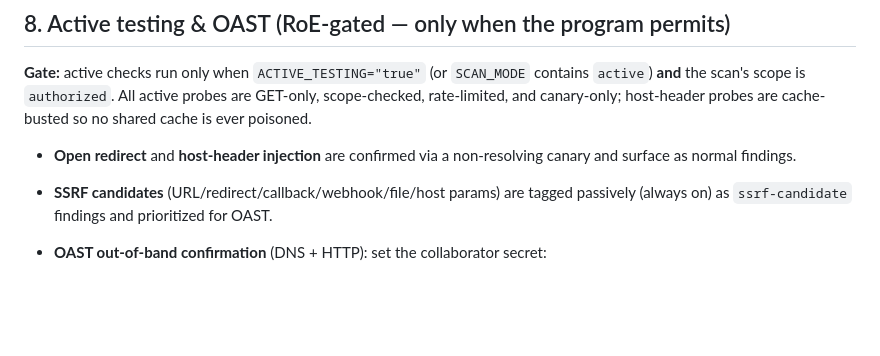
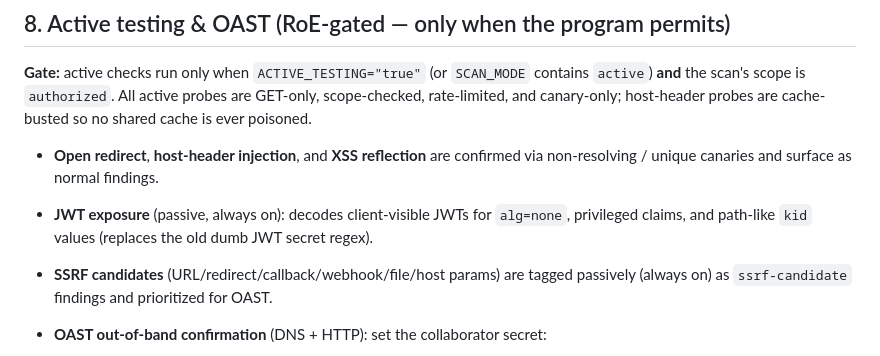
Before and after one commit to jimmylovnjames/stormforge, a Markdown page: docs/GROK.md, the part around the change. Drawn GitHub-style; blank space fills up the shorter version.

Commit message:
docs: note JWT + XSS in GROK active-testing section
Co-authored-by: jimmylovnjames <jimmylovnjames@users.noreply.github.com>

```diff
--- a/docs/GROK.md
+++ b/docs/GROK.md
@@ -211,8 +211,10 @@ completions endpoint, `LLM_PLANNER_MODEL=grok-4`, and `LLM_PLANNER_API_KEY` to y
 scope-checked, rate-limited, and canary-only; host-header probes are cache-busted so no
 shared cache is ever poisoned.
 
-- **Open redirect** and **host-header injection** are confirmed via a non-resolving
-  canary and surface as normal findings.
+- **Open redirect**, **host-header injection**, and **XSS reflection** are confirmed via
+  non-resolving / unique canaries and surface as normal findings.
+- **JWT exposure** (passive, always on): decodes client-visible JWTs for `alg=none`,
+  privileged claims, and path-like `kid` values (replaces the old dumb JWT secret regex).
 - **SSRF candidates** (URL/redirect/callback/webhook/file/host params) are tagged
   passively (always on) as `ssrf-candidate` findings and prioritized for OAST.
 - **OAST out-of-band confirmation** (DNS + HTTP): set the collaborator secret:
```
